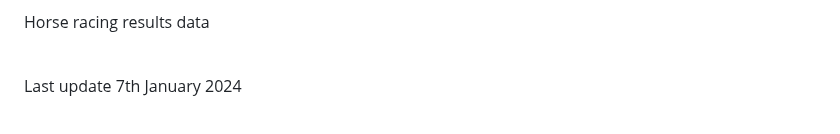
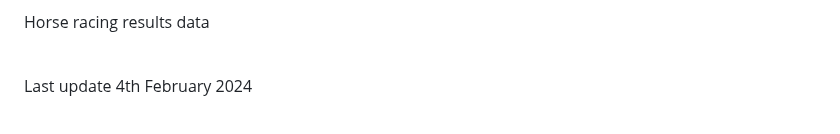
Before and after one commit to tastethewhip/tastethewhip.github.io, a Markdown page: README.md, the part around one of its changes. GitHub-like rendering.

```diff
--- a/README.md
+++ b/README.md
@@ -8,6 +8,6 @@ RPR / TS 72hours<br>
 
 Horse racing results data<br><br>
 
-Last update 7th January 2024 <br><br>
+Last update 4th February 2024 <br><br>
 
 
```
Also changed, not shown: other parts of README.md (+1 -0 lines).
